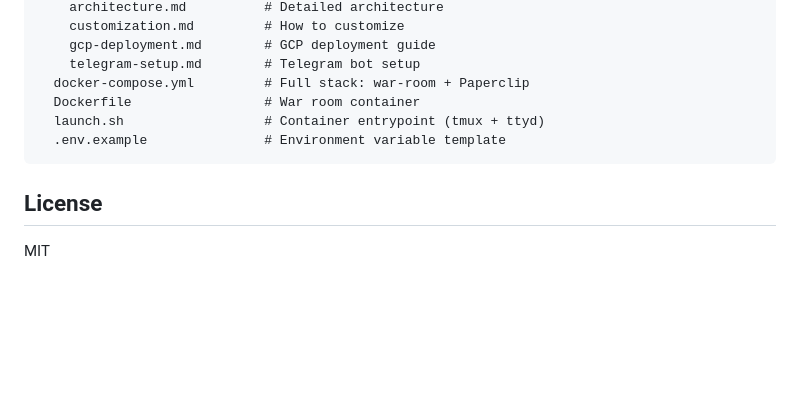
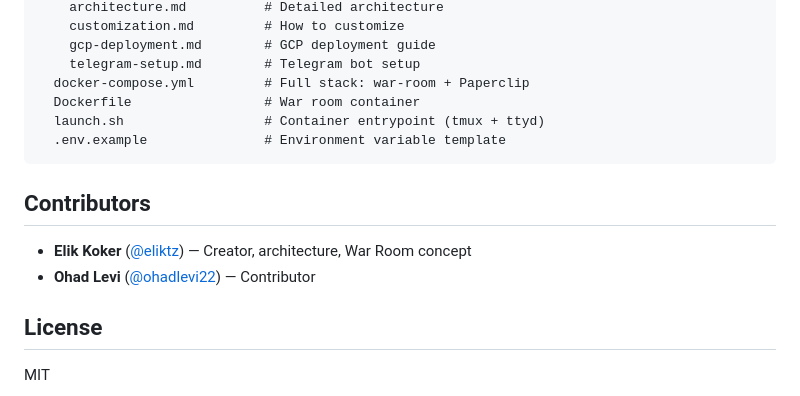
Before and after one commit to eliktz/interactive-dev-team, a Markdown page: README.md, the part around the change. GitHub-like rendering; blank space fills up the shorter version.

Commit message:
docs: add contributors section — Elik Koker and Ohad Levi

````diff
--- a/README.md
+++ b/README.md
@@ -205,6 +205,11 @@ interactive-dev-team/
   .env.example               # Environment variable template
 ```
 
+## Contributors
+
+- **Elik Koker** ([@eliktz](https://github.com/eliktz)) — Creator, architecture, War Room concept
+- **Ohad Levi** ([@ohadlevi22](https://github.com/ohadlevi22)) — Contributor
+
 ## License
 
 MIT
````
